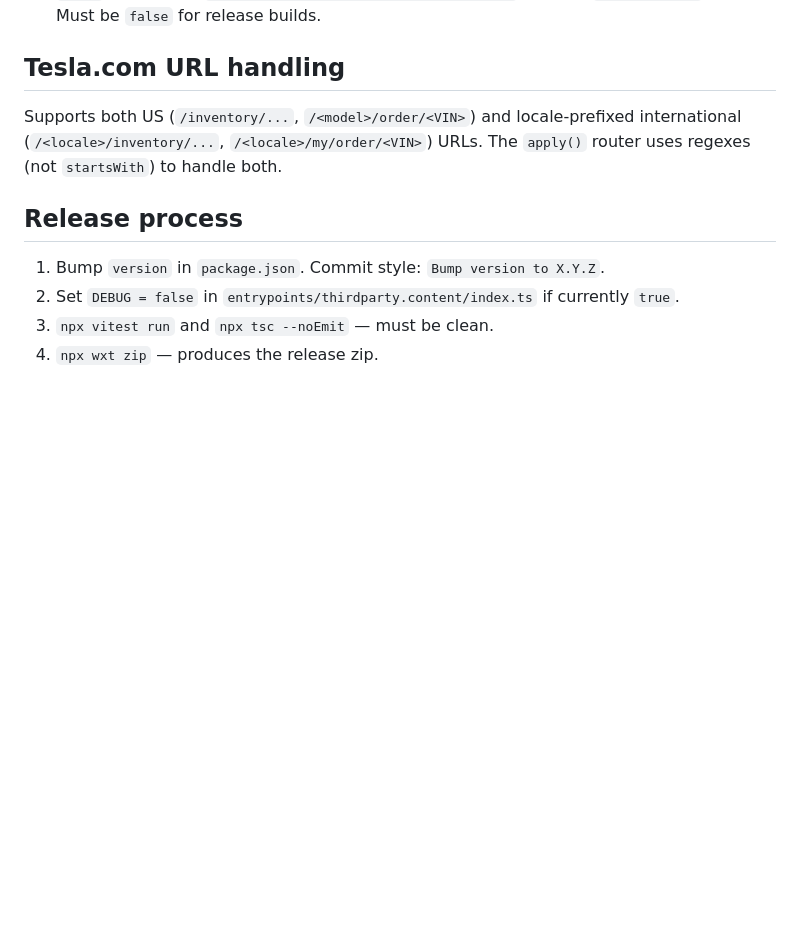
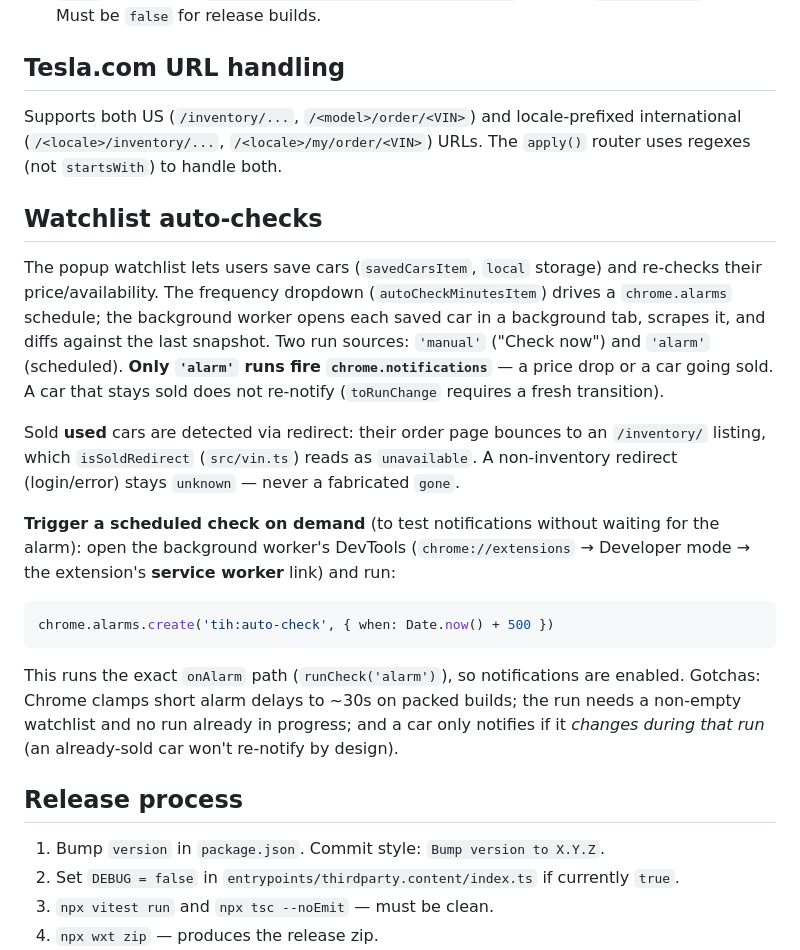
Before and after one commit to songsterq/tesla-inventory-helper, a Markdown page: AGENTS.md, the part around the change. GitHub-like rendering; blank space fills up the shorter version.

Commit message:
Document watchlist auto-checks and how to trigger one on demand

````diff
--- a/AGENTS.md
+++ b/AGENTS.md
@@ -62,6 +62,20 @@ Condition types:
 
 Supports both US (`/inventory/...`, `/<model>/order/<VIN>`) and locale-prefixed international (`/<locale>/inventory/...`, `/<locale>/my/order/<VIN>`) URLs. The `apply()` router uses regexes (not `startsWith`) to handle both.
 
+## Watchlist auto-checks
+
+The popup watchlist lets users save cars (`savedCarsItem`, `local` storage) and re-checks their price/availability. The frequency dropdown (`autoCheckMinutesItem`) drives a `chrome.alarms` schedule; the background worker opens each saved car in a background tab, scrapes it, and diffs against the last snapshot. Two run sources: `'manual'` ("Check now") and `'alarm'` (scheduled). **Only `'alarm'` runs fire `chrome.notifications`** — a price drop or a car going sold. A car that stays sold does not re-notify (`toRunChange` requires a fresh transition).
+
+Sold **used** cars are detected via redirect: their order page bounces to an `/inventory/` listing, which `isSoldRedirect` (`src/vin.ts`) reads as `unavailable`. A non-inventory redirect (login/error) stays `unknown` — never a fabricated `gone`.
+
+**Trigger a scheduled check on demand** (to test notifications without waiting for the alarm): open the background worker's DevTools (`chrome://extensions` → Developer mode → the extension's **service worker** link) and run:
+
+```js
+chrome.alarms.create('tih:auto-check', { when: Date.now() + 500 })
+```
+
+This runs the exact `onAlarm` path (`runCheck('alarm')`), so notifications are enabled. Gotchas: Chrome clamps short alarm delays to ~30s on packed builds; the run needs a non-empty watchlist and no run already in progress; and a car only notifies if it *changes during that run* (an already-sold car won't re-notify by design).
+
 ## Release process
 
 1. Bump `version` in `package.json`. Commit style: `Bump version to X.Y.Z`.
````
